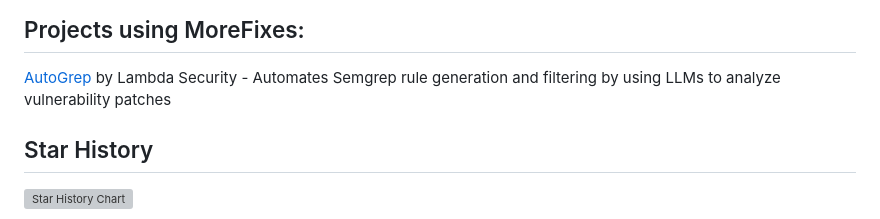
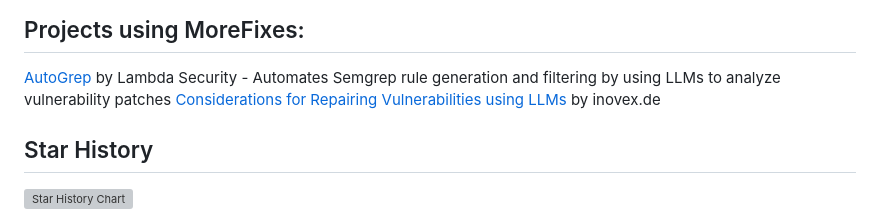
Before and after one commit to JafarAkhondali/Morefixes, a Markdown page: README.md, the part around the change. GitHub-like rendering; grey boxes are pictures that could not be loaded.

```diff
--- a/README.md
+++ b/README.md
@@ -98,7 +98,7 @@ One of the heaviest modules of this software is located at `Code/resources/dynam
 Please report any issues in the official repository: [https://github.com/JafarAkhondali/Morefixes/issues/new](https://github.com/JafarAkhondali/Morefixes/issues/new)
 ## Projects using MoreFixes:
 [AutoGrep](https://github.com/lambdasec/autogrep) by  Lambda Security - Automates Semgrep rule generation and filtering by using LLMs to analyze vulnerability patches
-
+[Considerations for Repairing Vulnerabilities using LLMs](https://www.inovex.de/de/blog/considerations-for-repairing-vulnerabilities-using-llms/) by inovex.de
 
 ## Star History
 
```
